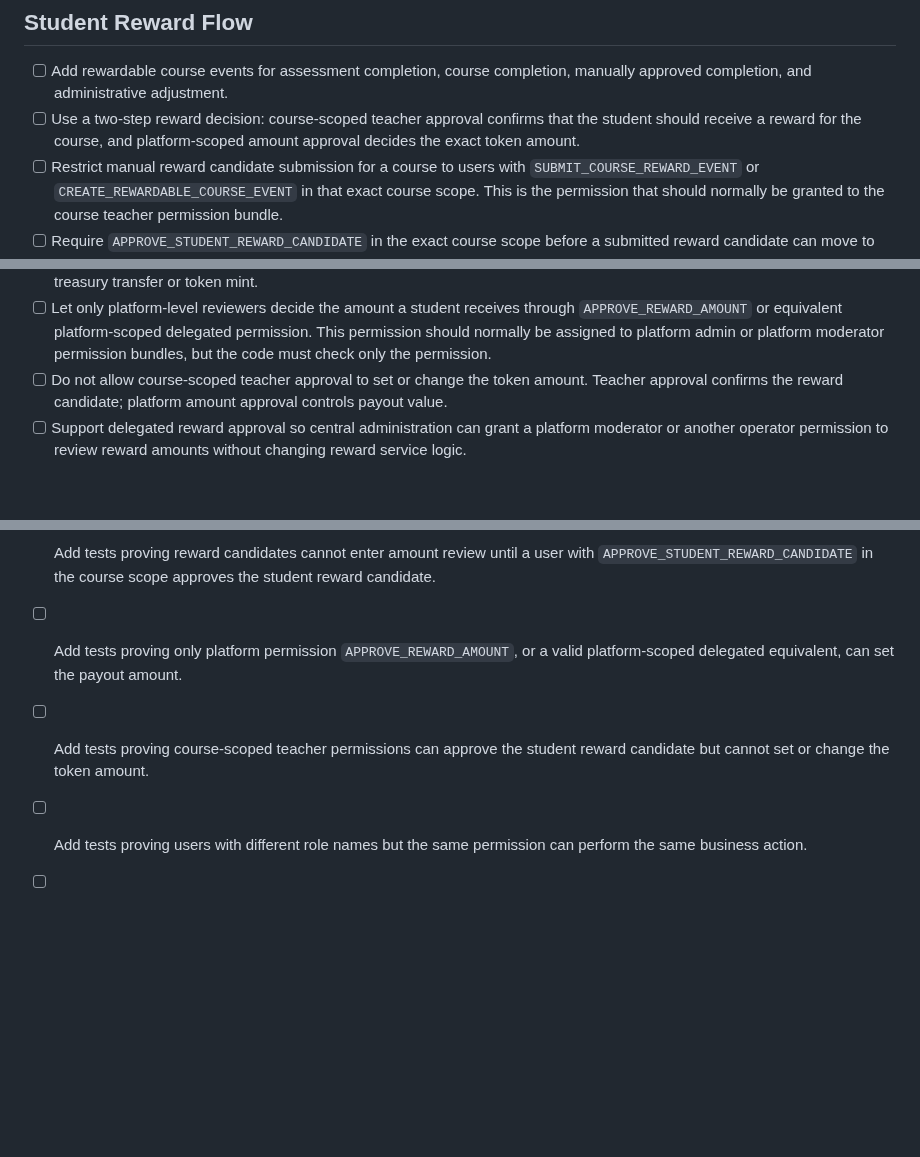
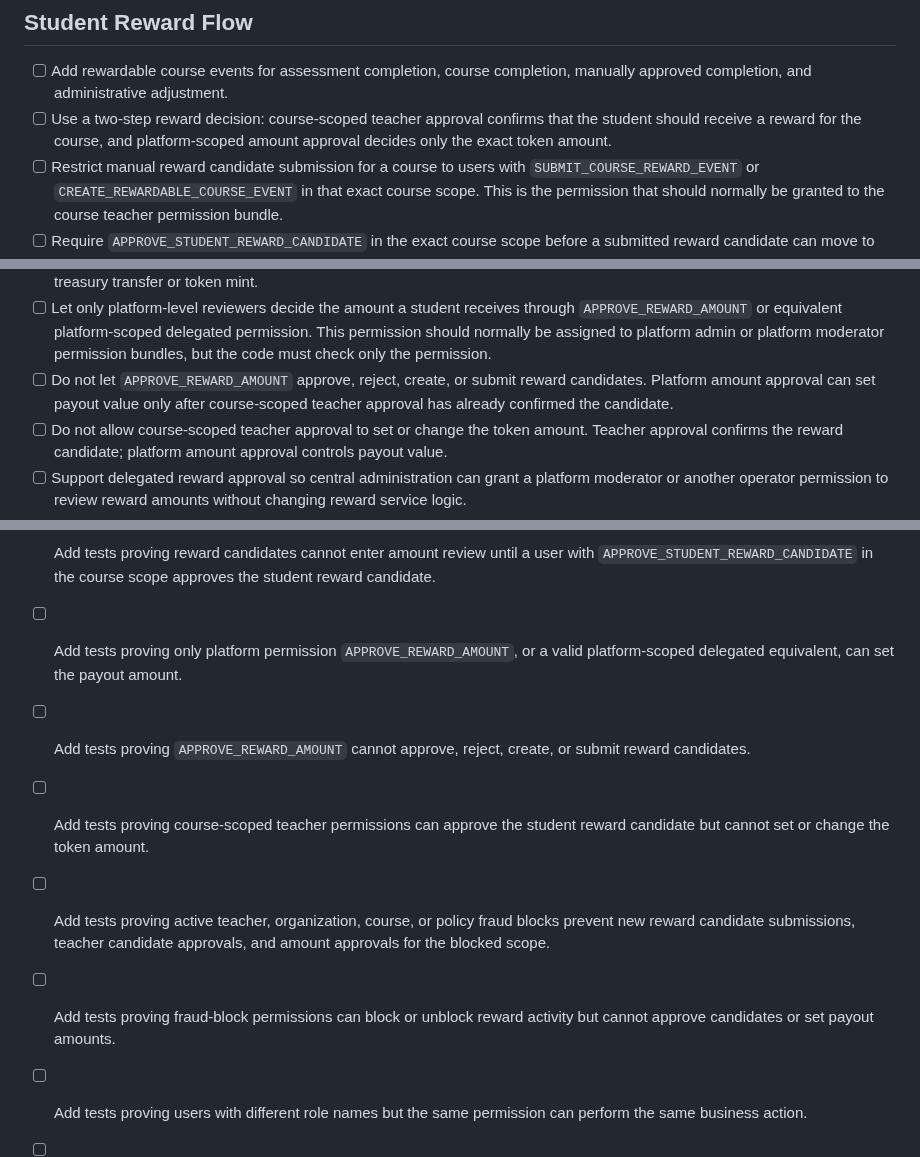
Before and after one commit to petreleon/rust-learn, a Markdown page: TODO.md, 3 parts joined by grey strips. Rendered like a GitHub page; blank space fills up the shorter version.

```diff
--- a/TODO.md
+++ b/TODO.md
@@ -76,7 +78,7 @@ business logic must ask "does this user have this permission in this scope?"
       completion, manually approved completion, and administrative adjustment.
 - [ ] Use a two-step reward decision: course-scoped teacher approval confirms
       that the student should receive a reward for the course, and
-      platform-scoped amount approval decides the exact token amount.
+      platform-scoped amount approval decides only the exact token amount.
 - [ ] Restrict manual reward candidate submission for a course to users with
       `SUBMIT_COURSE_REWARD_EVENT` or `CREATE_REWARDABLE_COURSE_EVENT` in that
       exact course scope. This is the permission that should normally be
@@ -107,6 +109,9 @@ business logic must ask "does this user have this permission in this scope?"
       permission. This permission should normally be assigned to platform admin
       or platform moderator permission bundles, but the code must check only
       the permission.
+- [ ] Do not let `APPROVE_REWARD_AMOUNT` approve, reject, create, or submit
+      reward candidates. Platform amount approval can set payout value only
+      after course-scoped teacher approval has already confirmed the candidate.
 - [ ] Do not allow course-scoped teacher approval to set or change the token
       amount. Teacher approval confirms the reward candidate; platform amount
       approval controls payout value.
@@ -215,8 +248,15 @@ business logic must ask "does this user have this permission in this scope?"
       the student reward candidate.
 - [ ] Add tests proving only platform permission `APPROVE_REWARD_AMOUNT`, or a
       valid platform-scoped delegated equivalent, can set the payout amount.
+- [ ] Add tests proving `APPROVE_REWARD_AMOUNT` cannot approve, reject, create,
+      or submit reward candidates.
 - [ ] Add tests proving course-scoped teacher permissions can approve the
       student reward candidate but cannot set or change the token amount.
+- [ ] Add tests proving active teacher, organization, course, or policy fraud
+      blocks prevent new reward candidate submissions, teacher candidate
+      approvals, and amount approvals for the blocked scope.
+- [ ] Add tests proving fraud-block permissions can block or unblock reward
+      activity but cannot approve candidates or set payout amounts.
 - [ ] Add tests proving users with different role names but the same permission
       can perform the same business action.
 - [ ] Add tests proving users with privileged role names but missing the
```
Also changed, not shown: other parts of TODO.md (+32 -2 lines).
